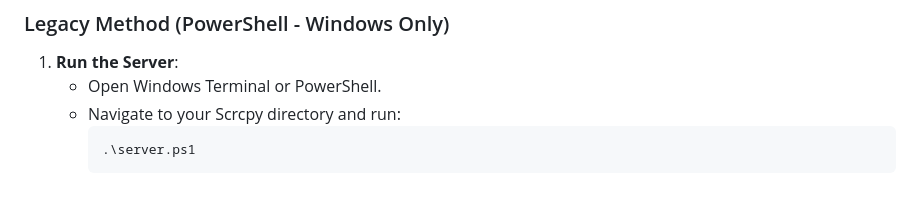
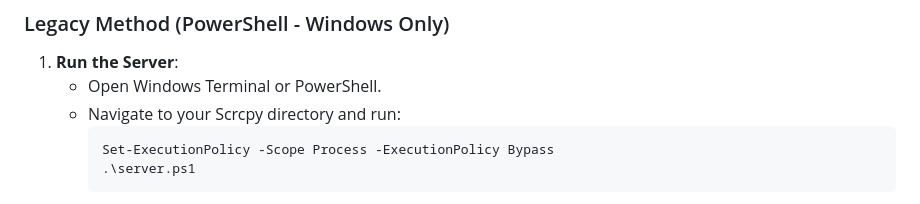
Before and after one commit to y7478729/scrcpy-desktop, a Markdown page: README.md, the part around the change. Drawn GitHub-style.

````diff
--- a/README.md
+++ b/README.md
@@ -116,6 +116,7 @@ A simple and intuitive frontend for setting up and using Scrcpy on your desktop
    - Open Windows Terminal or PowerShell.
    - Navigate to your Scrcpy directory and run:
      ```powershell
+     Set-ExecutionPolicy -Scope Process -ExecutionPolicy Bypass
      .\server.ps1
      ```
    - A local website will be hosted at `http://localhost:8000`.
````
